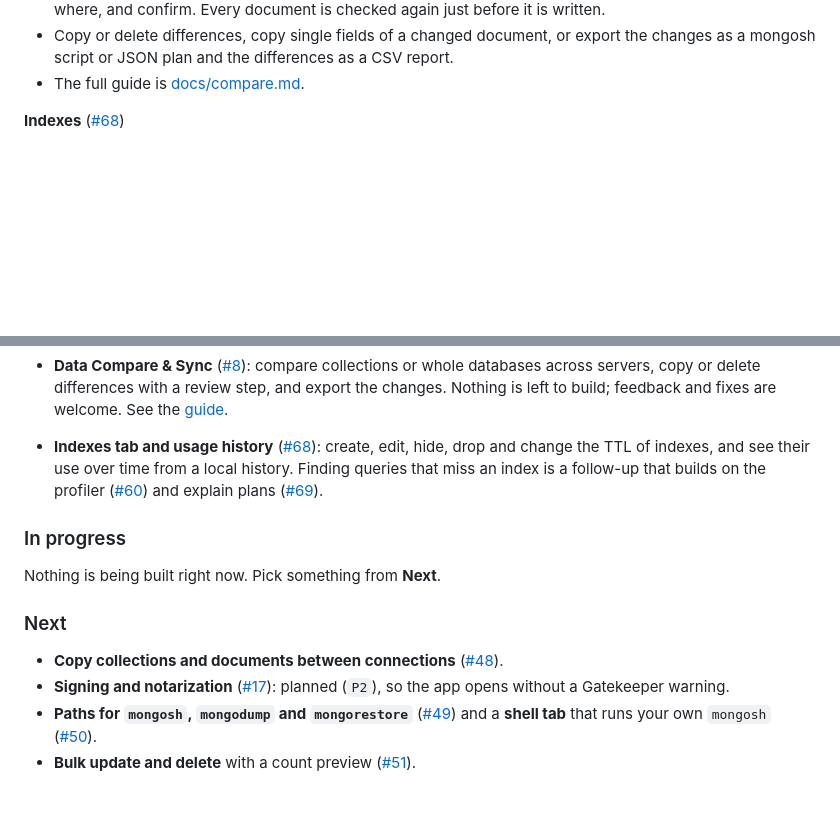
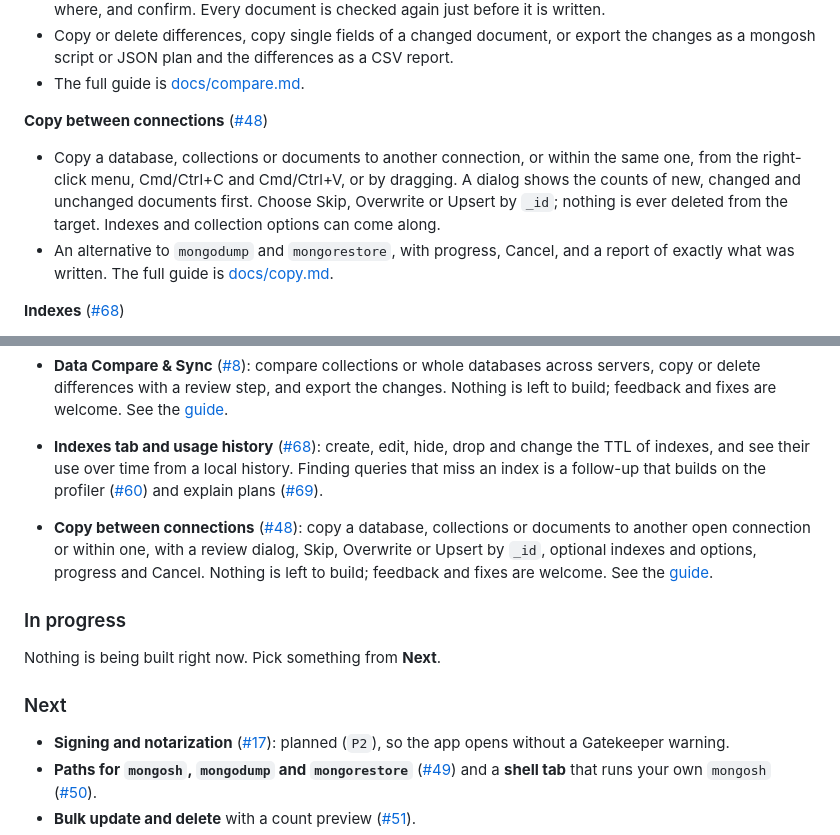
Before and after one commit to bjornharvold/curlybrace, a Markdown page: README.md, 2 parts joined by grey strips. Drawn GitHub-style; blank space fills up the shorter version.

Commit message:
docs(copy): guide and roadmap
Co-Authored-By: Claude Sonnet 5.5 <noreply@anthropic.com>
Claude-Session: https://claude.ai/code/session_01Hh23HzQ3pV9ES4equAfHJU

```diff
--- a/README.md
+++ b/README.md
@@ -72,6 +72,14 @@ edit documents and compare data between databases, without an account, a trial,
 - Copy or delete differences, copy single fields of a changed document, or export the changes as a
   mongosh script or JSON plan and the differences as a CSV report.
 - The full guide is [docs/compare.md](docs/compare.md).
+
+**Copy between connections** ([#48](https://github.com/bjornharvold/curlybrace/issues/48))
+- Copy a database, collections or documents to another connection, or within the same one, from the
+  right-click menu, Cmd/Ctrl+C and Cmd/Ctrl+V, or by dragging. A dialog shows the counts of new,
+  changed and unchanged documents first. Choose Skip, Overwrite or Upsert by `_id`; nothing is ever
+  deleted from the target. Indexes and collection options can come along.
+- An alternative to `mongodump` and `mongorestore`, with progress, Cancel, and a report of exactly
+  what was written. The full guide is [docs/copy.md](docs/copy.md).
 
 **Indexes** ([#68](https://github.com/bjornharvold/curlybrace/issues/68))
 - An **Indexes** tab on each collection: the indexes on the left, the selected one on the right with
@@ -177,13 +185,17 @@ contribute.
   the TTL of indexes, and see their use over time from a local history. Finding queries that miss
   an index is a follow-up that builds on the profiler ([#60](https://github.com/bjornharvold/curlybrace/issues/60)) and explain plans ([#69](https://github.com/bjornharvold/curlybrace/issues/69)).
 
+- **Copy between connections** ([#48](https://github.com/bjornharvold/curlybrace/issues/48)): copy a database, collections or documents to
+  another open connection or within one, with a review dialog, Skip, Overwrite or Upsert by `_id`,
+  optional indexes and options, progress and Cancel. Nothing is left to build; feedback and fixes
+  are welcome. See the [guide](docs/copy.md).
+
 ### In progress
 
 Nothing is being built right now. Pick something from **Next**.
 
 ### Next
 
-- **Copy collections and documents between connections** ([#48](https://github.com/bjornharvold/curlybrace/issues/48)).
 - **Signing and notarization** ([#17](https://github.com/bjornharvold/curlybrace/issues/17)): planned (`P2`), so the app opens without a
   Gatekeeper warning.
 - **Paths for `mongosh`, `mongodump` and `mongorestore`** ([#49](https://github.com/bjornharvold/curlybrace/issues/49)) and a **shell tab** that runs your
```
Also changed, not shown: docs/copy.md (added, +137 -0 lines).
